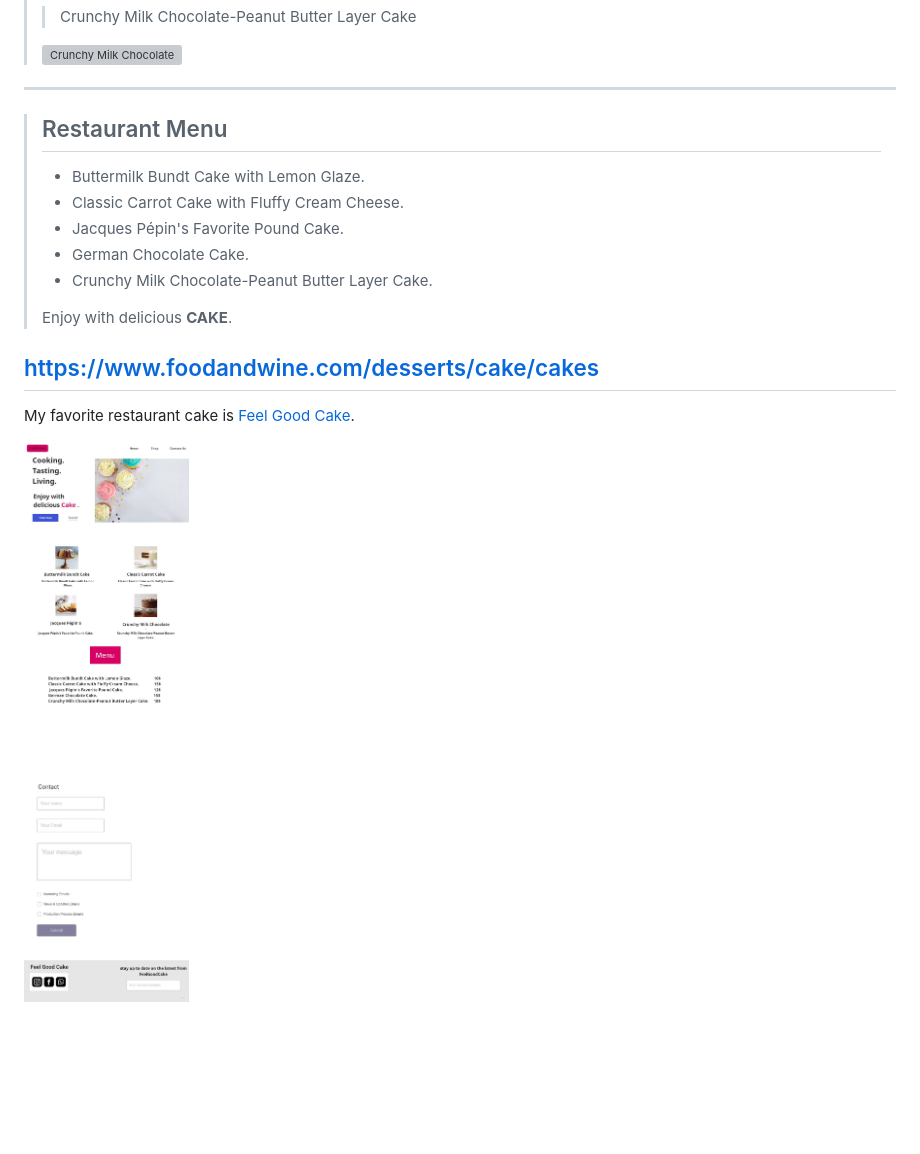
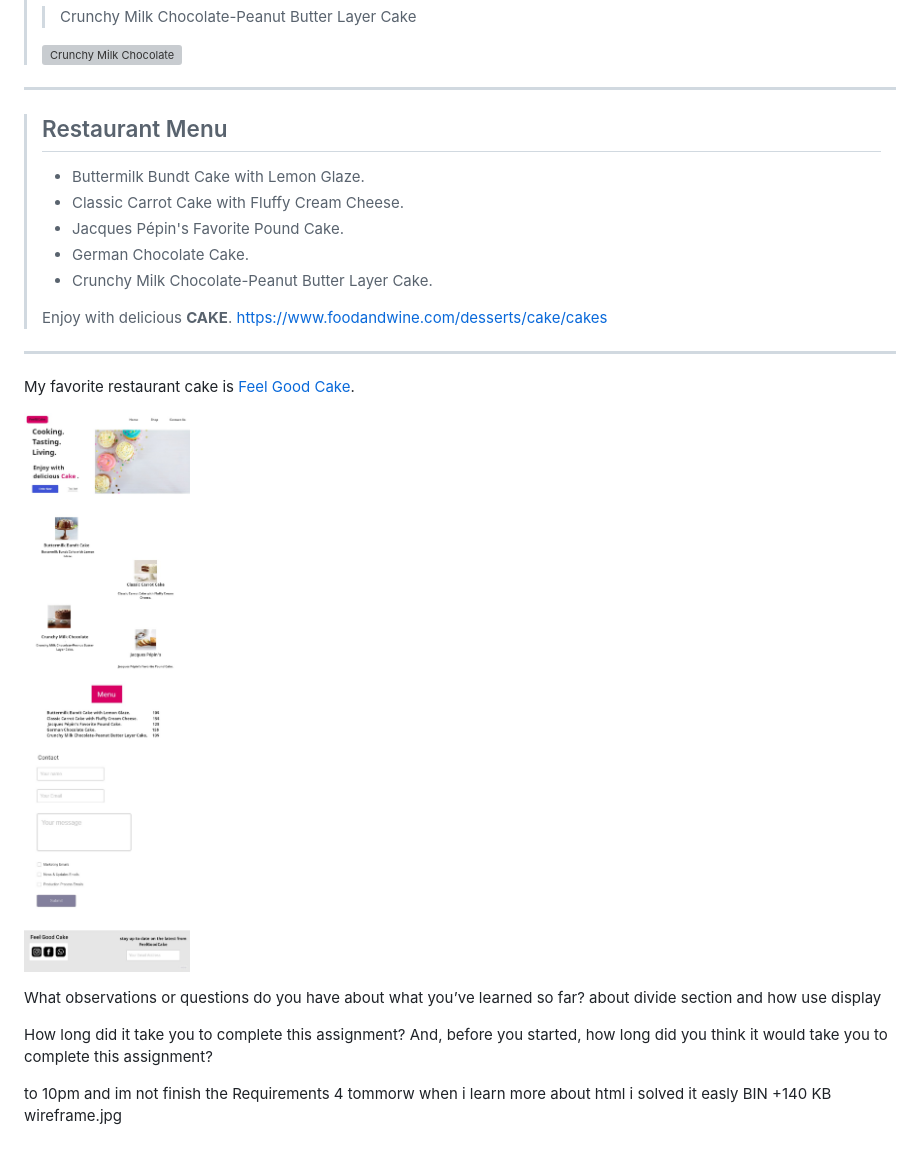
Before and after one commit to OmarQatt/my-restaurant, a Markdown page: README.md, the part around the change. Rendered like a GitHub page; pictures changed too: wireframe1.jpg (added); blank space fills up the shorter version; grey boxes are pictures that could not be loaded.

```diff
--- a/README.md
+++ b/README.md
@@ -13,7 +13,6 @@
 >><p>Crunchy Milk Chocolate-Peanut Butter Layer Cake</p>
 >![Crunchy Milk Chocolate](https://imagesvc.meredithcorp.io/v3/mm/image?url=https%3A%2F%2Fstatic.onecms.io%2Fwp-content%2Fuploads%2Fsites%2F9%2F2011%2F10%2Ffw200711_r_crunchymlkchopb.jpg&w=200&c=sc&poi=face&q=60)
 ---
-
 > ## Restaurant Menu
 > - Buttermilk Bundt Cake with Lemon Glaze.
 > - Classic Carrot Cake with Fluffy Cream Cheese.
@@ -22,10 +21,21 @@
 > - Crunchy Milk Chocolate-Peanut Butter Layer Cake.
 >
 >  Enjoy with delicious **CAKE**.
-
 https://www.foodandwine.com/desserts/cake/cakes
 ---
 My favorite restaurant cake is [Feel Good Cake](https://github.com/OmarQatt/my-restaurant "The best restaurant for a cake").
 
 
-![wireframe](wireframe.jpg)
+![wireframe](wireframe1.jpg)
+
+<p>
+What observations or questions do you have about what you’ve learned so far?
+about divide section and how use display
+
+
+How long did it take you to complete this assignment? And, before you started,
+how long did you think it would take you to complete this assignment?
+
+to 10pm and im not finish the Requirements 4 tommorw when i learn more about html i solved it easly
+ BIN +140 KB
+wireframe.jpg
```
Also changed, not shown: cupcake.jpg (added), logo.png (added), 1 other file.
